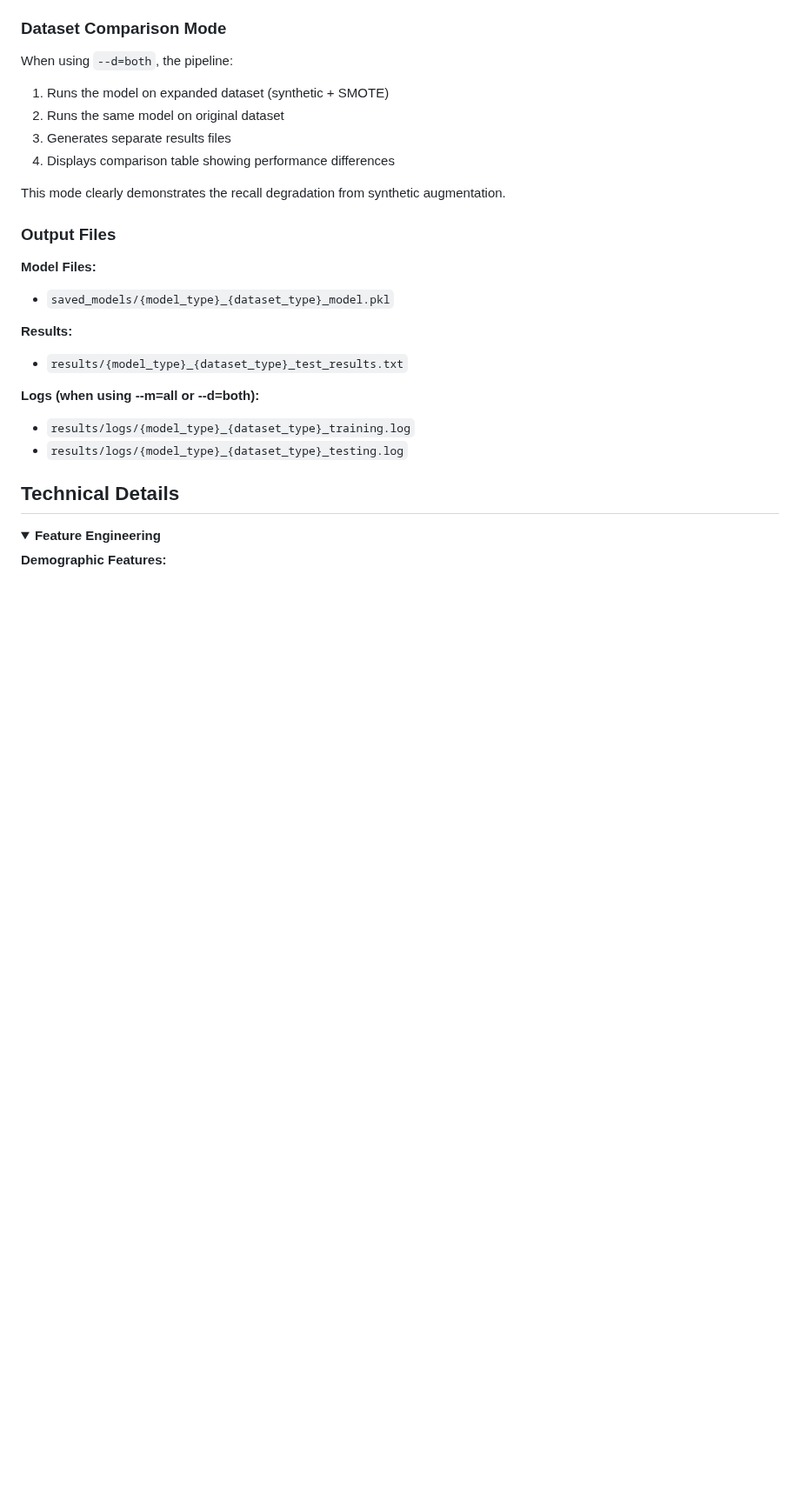
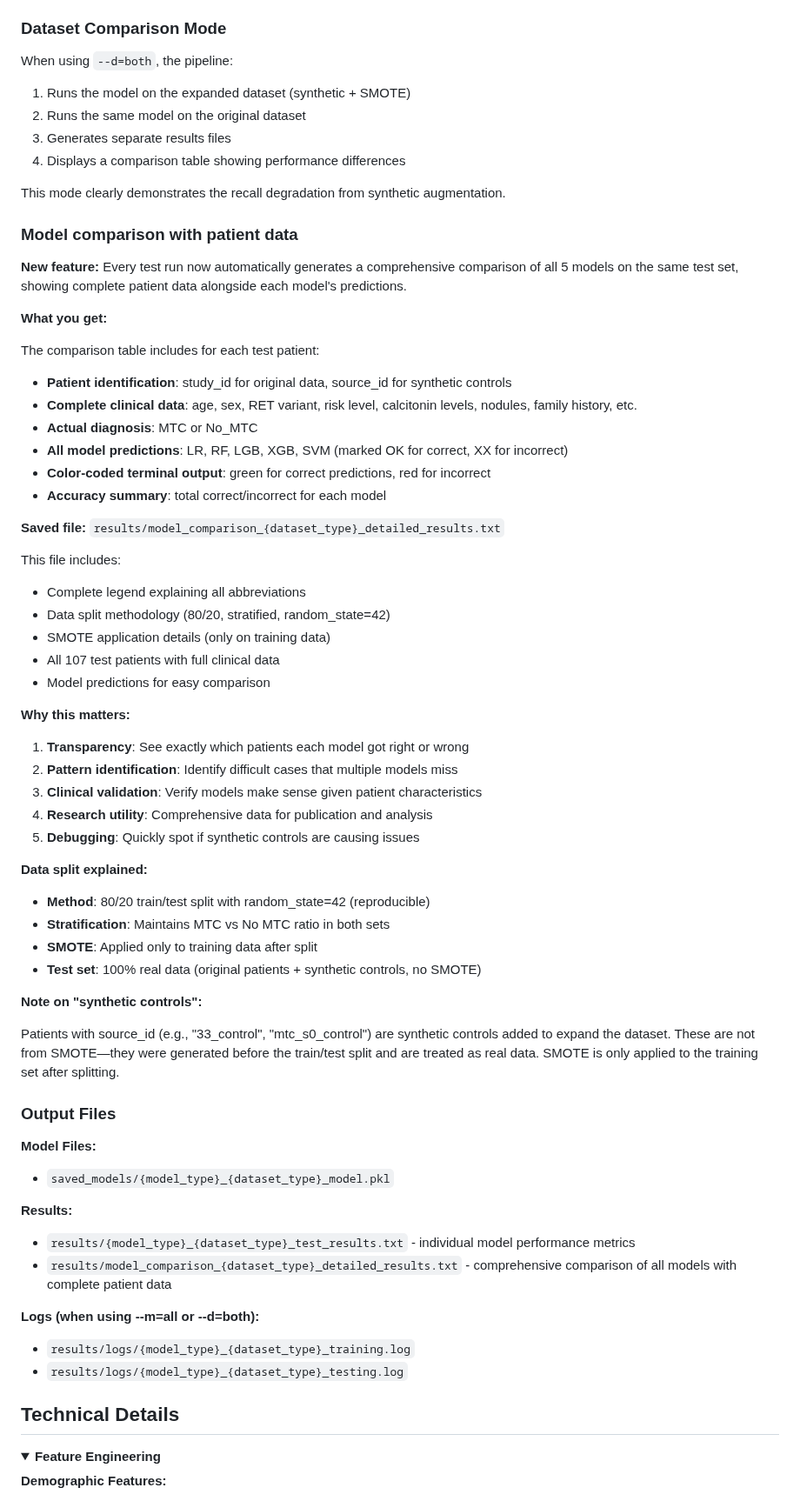
Before and after one commit to ArjunCodess/men2-predictor, a Markdown page: README.md, the part around one of its changes. Shown at 87% size. GitHub-like rendering; folded sections open; blank space fills up the shorter version.

Commit message:
feat: introduce comprehensive model comparison feature with detailed patient data and results output in README

```diff
--- a/README.md
+++ b/README.md
@@ -482,12 +485,54 @@ When using `--m=all`, the pipeline:
 
 When using `--d=both`, the pipeline:
 
-1. Runs the model on expanded dataset (synthetic + SMOTE)
-2. Runs the same model on original dataset
+1. Runs the model on the expanded dataset (synthetic + SMOTE)
+2. Runs the same model on the original dataset
 3. Generates separate results files
-4. Displays comparison table showing performance differences
+4. Displays a comparison table showing performance differences
 
 This mode clearly demonstrates the recall degradation from synthetic augmentation.
+
+### Model comparison with patient data
+
+**New feature:** Every test run now automatically generates a comprehensive comparison of all 5 models on the same test set, showing complete patient data alongside each model's predictions.
+
+**What you get:**
+
+The comparison table includes for each test patient:
+- **Patient identification**: study_id for original data, source_id for synthetic controls
+- **Complete clinical data**: age, sex, RET variant, risk level, calcitonin levels, nodules, family history, etc.
+- **Actual diagnosis**: MTC or No_MTC
+- **All model predictions**: LR, RF, LGB, XGB, SVM (marked OK for correct, XX for incorrect)
+- **Color-coded terminal output**: green for correct predictions, red for incorrect
+- **Accuracy summary**: total correct/incorrect for each model
+
+**Saved file:** `results/model_comparison_{dataset_type}_detailed_results.txt`
+
+This file includes:
+- Complete legend explaining all abbreviations
+- Data split methodology (80/20, stratified, random_state=42)
+- SMOTE application details (only on training data)
+- All 107 test patients with full clinical data
+- Model predictions for easy comparison
+
+**Why this matters:**
+
+1. **Transparency**: See exactly which patients each model got right or wrong
+2. **Pattern identification**: Identify difficult cases that multiple models miss
+3. **Clinical validation**: Verify models make sense given patient characteristics
+4. **Research utility**: Comprehensive data for publication and analysis
+5. **Debugging**: Quickly spot if synthetic controls are causing issues
+
+**Data split explained:**
+
+- **Method**: 80/20 train/test split with random_state=42 (reproducible)
+- **Stratification**: Maintains MTC vs No MTC ratio in both sets
+- **SMOTE**: Applied only to training data after split
+- **Test set**: 100% real data (original patients + synthetic controls, no SMOTE)
+
+**Note on "synthetic controls":**
+
+Patients with source_id (e.g., "33_control", "mtc_s0_control") are synthetic controls added to expand the dataset. These are not from SMOTE—they were generated before the train/test split and are treated as real data. SMOTE is only applied to the training set after splitting.
 
 ### Output Files
 
@@ -497,7 +542,8 @@ This mode clearly demonstrates the recall degradation from synthetic augmentatio
 
 **Results:**
 
-- `results/{model_type}_{dataset_type}_test_results.txt`
+- `results/{model_type}_{dataset_type}_test_results.txt` - individual model performance metrics
+- `results/model_comparison_{dataset_type}_detailed_results.txt` - comprehensive comparison of all models with complete patient data
 
 **Logs (when using --m=all or --d=both):**
 
```
Also changed, not shown: other parts of README.md (+6 -3 lines).
